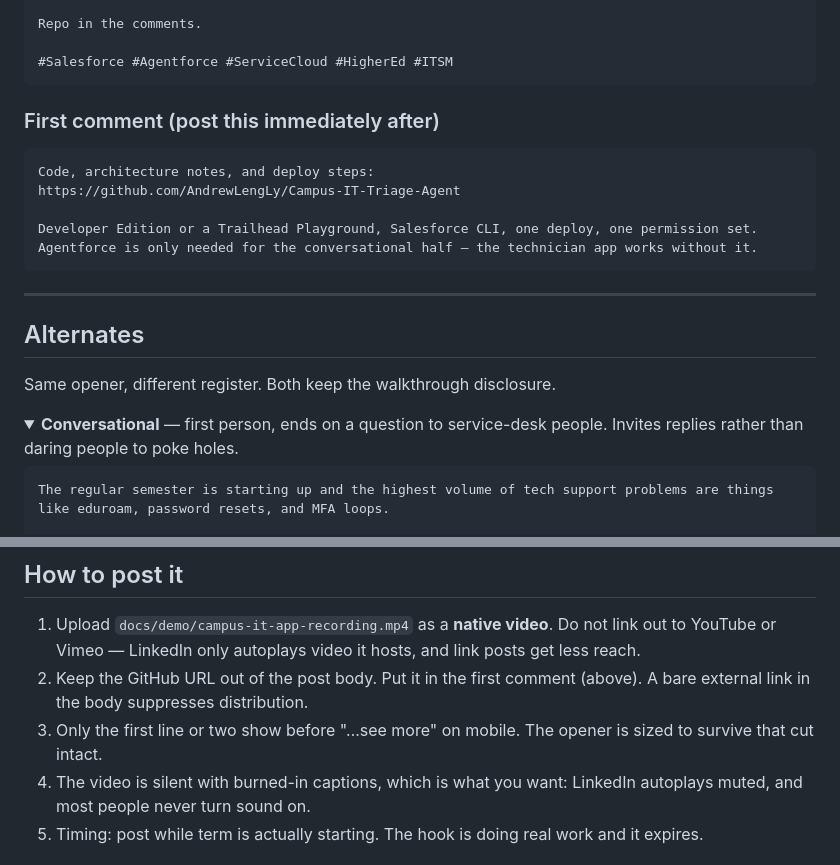
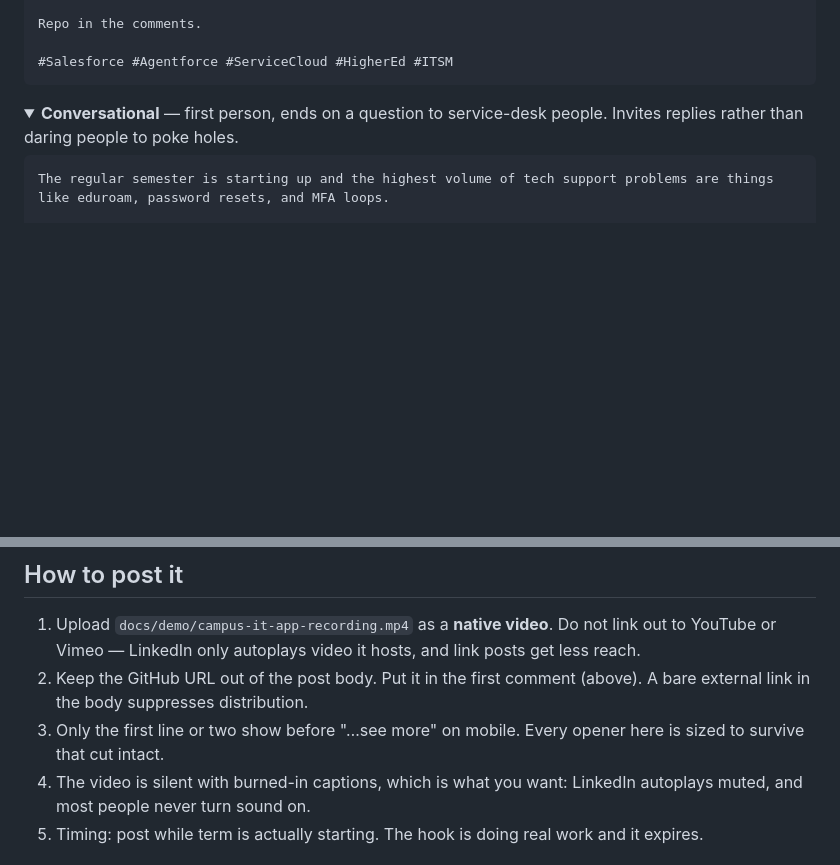
Before and after one commit to AndrewLengLy/Campus-IT-Triage-Agent, a Markdown page: docs/linkedin-post.md, 2 parts joined by grey strips. Drawn GitHub-style; folded sections open; blank space fills up the shorter version.

````diff
--- a/docs/linkedin-post.md
+++ b/docs/linkedin-post.md
@@ -49,20 +97,7 @@ Repo in the comments.
 #Salesforce #Agentforce #ServiceCloud #HigherEd #ITSM
 ```
 
-### First comment (post this immediately after)
-
-```text
-Code, architecture notes, and deploy steps:
-https://github.com/AndrewLengLy/Campus-IT-Triage-Agent
-
-Developer Edition or a Trailhead Playground, Salesforce CLI, one deploy, one permission set. Agentforce is only needed for the conversational half — the technician app works without it.
-```
-
----
-
-## Alternates
-
-Same opener, different register. Both keep the walkthrough disclosure.
+</details>
 
 <details>
 <summary><b>Conversational</b> — first person, ends on a question to service-desk people. Invites replies rather than daring people to poke holes.</summary>
@@ -133,8 +168,8 @@ Repo and architecture notes in the comments.
    link posts get less reach.
 2. Keep the GitHub URL out of the post body. Put it in the first comment
    (above). A bare external link in the body suppresses distribution.
-3. Only the first line or two show before "…see more" on mobile. The opener is
-   sized to survive that cut intact.
+3. Only the first line or two show before "…see more" on mobile. Every opener
+   here is sized to survive that cut intact.
 4. The video is silent with burned-in captions, which is what you want: LinkedIn
    autoplays muted, and most people never turn sound on.
 5. Timing: post while term is actually starting. The hook is doing real work and
````
Also changed, not shown: other parts of docs/linkedin-post.md (+52 -4 lines).
